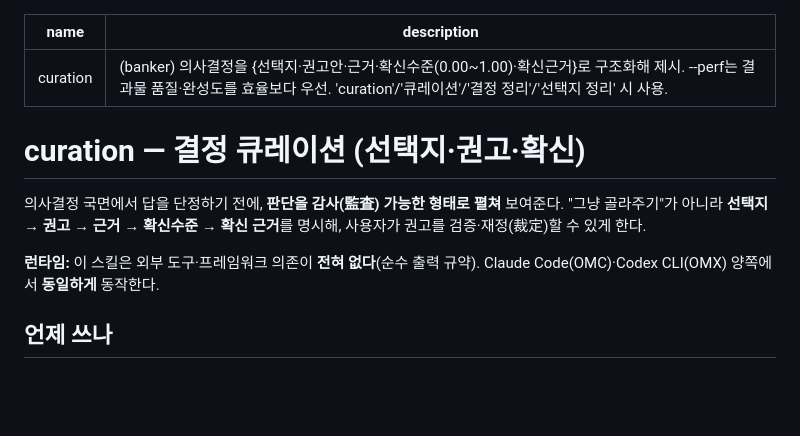
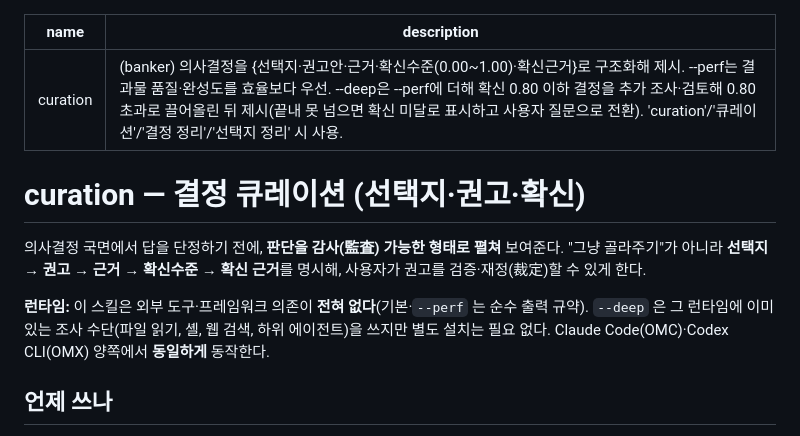
Before and after one commit to smallOpenSource/banker_plugins, a Markdown page: skills/curation/SKILL.md, the part around one of its changes. GitHub-like rendering; blank space fills up the shorter version.

```diff
--- a/skills/curation/SKILL.md
+++ b/skills/curation/SKILL.md
@@ -1,6 +1,6 @@
 ---
 name: curation
-description: "(banker) 의사결정을 {선택지·권고안·근거·확신수준(0.00~1.00)·확신근거}로 구조화해 제시. --perf는 결과물 품질·완성도를 효율보다 우선. 'curation'/'큐레이션'/'결정 정리'/'선택지 정리' 시 사용."
+description: "(banker) 의사결정을 {선택지·권고안·근거·확신수준(0.00~1.00)·확신근거}로 구조화해 제시. --perf는 결과물 품질·완성도를 효율보다 우선. --deep은 --perf에 더해 확신 0.80 이하 결정을 추가 조사·검토해 0.80 초과로 끌어올린 뒤 제시(끝내 못 넘으면 확신 미달로 표시하고 사용자 질문으로 전환). 'curation'/'큐레이션'/'결정 정리'/'선택지 정리' 시 사용."
 ---
 
 # curation — 결정 큐레이션 (선택지·권고·확신)
@@ -9,7 +9,8 @@ description: "(banker) 의사결정을 {선택지·권고안·근거·확신수
 "그냥 골라주기"가 아니라 **선택지 → 권고 → 근거 → 확신수준 → 확신 근거**를 명시해,
 사용자가 권고를 검증·재정(裁定)할 수 있게 한다.
 
-**런타임:** 이 스킬은 외부 도구·프레임워크 의존이 **전혀 없다**(순수 출력 규약).
+**런타임:** 이 스킬은 외부 도구·프레임워크 의존이 **전혀 없다**(기본·`--perf` 는 순수 출력 규약).
+`--deep` 은 그 런타임에 이미 있는 조사 수단(파일 읽기, 셸, 웹 검색, 하위 에이전트)을 쓰지만 별도 설치는 필요 없다.
 Claude Code(OMC)·Codex CLI(OMX) 양쪽에서 **동일하게** 동작한다.
 
 ## 언제 쓰나
```
Also changed, not shown: other parts of skills/curation/SKILL.md (+33 -1 lines).
